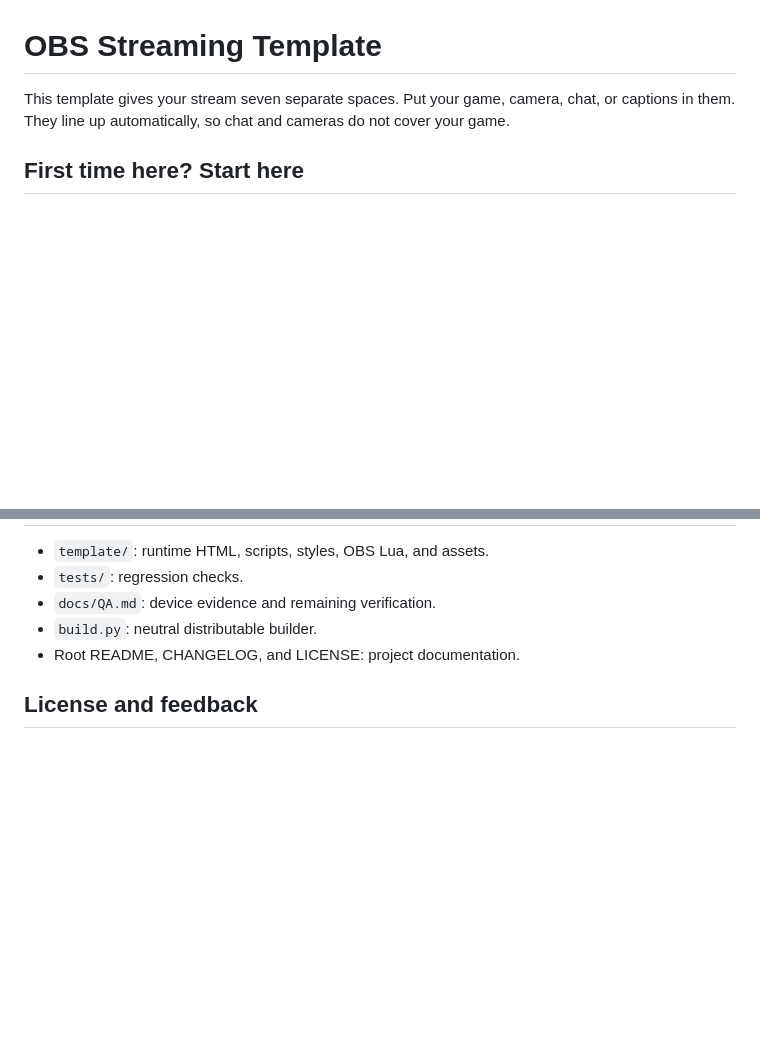
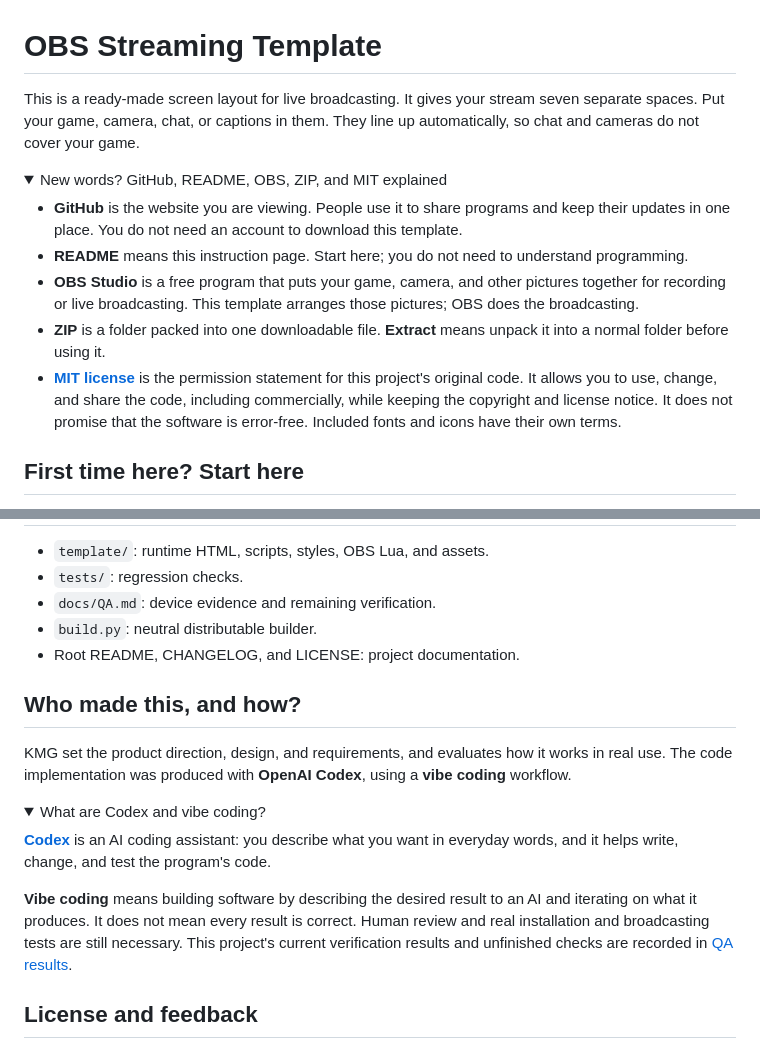
Before and after one commit to kmg200164/ALO4OBS, a Markdown page: README.md, 2 parts joined by grey strips. GitHub-like rendering; folded sections open; blank space fills up the shorter version.

Commit message:
docs: explain unfamiliar terms and AI workflow in collapsed sections

```diff
--- a/README.md
+++ b/README.md
@@ -1,6 +1,17 @@
 # OBS Streaming Template
 
-This template gives your stream seven separate spaces. Put your game, camera, chat, or captions in them. They line up automatically, so chat and cameras do not cover your game.
+This is a ready-made screen layout for live broadcasting. It gives your stream seven separate spaces. Put your game, camera, chat, or captions in them. They line up automatically, so chat and cameras do not cover your game.
+
+<details>
+<summary>New words? GitHub, README, OBS, ZIP, and MIT explained</summary>
+
+- **GitHub** is the website you are viewing. People use it to share programs and keep their updates in one place. You do not need an account to download this template.
+- **README** means this instruction page. Start here; you do not need to understand programming.
+- **OBS Studio** is a free program that puts your game, camera, and other pictures together for recording or live broadcasting. This template arranges those pictures; OBS does the broadcasting.
+- **ZIP** is a folder packed into one downloadable file. **Extract** means unpack it into a normal folder before using it.
+- **[MIT license](https://opensource.org/license/mit)** is the permission statement for this project's original code. It allows you to use, change, and share the code, including commercially, while keeping the copyright and license notice. It does not promise that the software is error-free. Included fonts and icons have their own terms.
+
+</details>
 
 ## First time here? Start here
 
@@ -95,6 +106,19 @@ The `layoutVersion 4` schema uses internal keys `game`, `custom1`, `custom2`, `c
 - `build.py`: neutral distributable builder.
 - Root README, CHANGELOG, and LICENSE: project documentation.
 
+## Who made this, and how?
+
+KMG set the product direction, design, and requirements, and evaluates how it works in real use. The code implementation was produced with **OpenAI Codex**, using a **vibe coding** workflow.
+
+<details>
+<summary>What are Codex and vibe coding?</summary>
+
+**[Codex](https://openai.com/codex/)** is an AI coding assistant: you describe what you want in everyday words, and it helps write, change, and test the program's code.
+
+**Vibe coding** means building software by describing the desired result to an AI and iterating on what it produces. It does not mean every result is correct. Human review and real installation and broadcasting tests are still necessary. This project's current verification results and unfinished checks are recorded in [QA results](docs/QA.md).
+
+</details>
+
 ## License and feedback
 
 Original code is [MIT licensed](LICENSE), copyright 2026 KMG. Figma Simple Design System icons (CC BY 4.0), Lucide (ISC), and Inter (OFL) retain their own terms; see [third-party notices](template/assets/THIRD-PARTY-NOTICES.md). The GitHub header link uses the restored Figma icon. This repository starts with independent history and does not contain personal Vault history.
```
